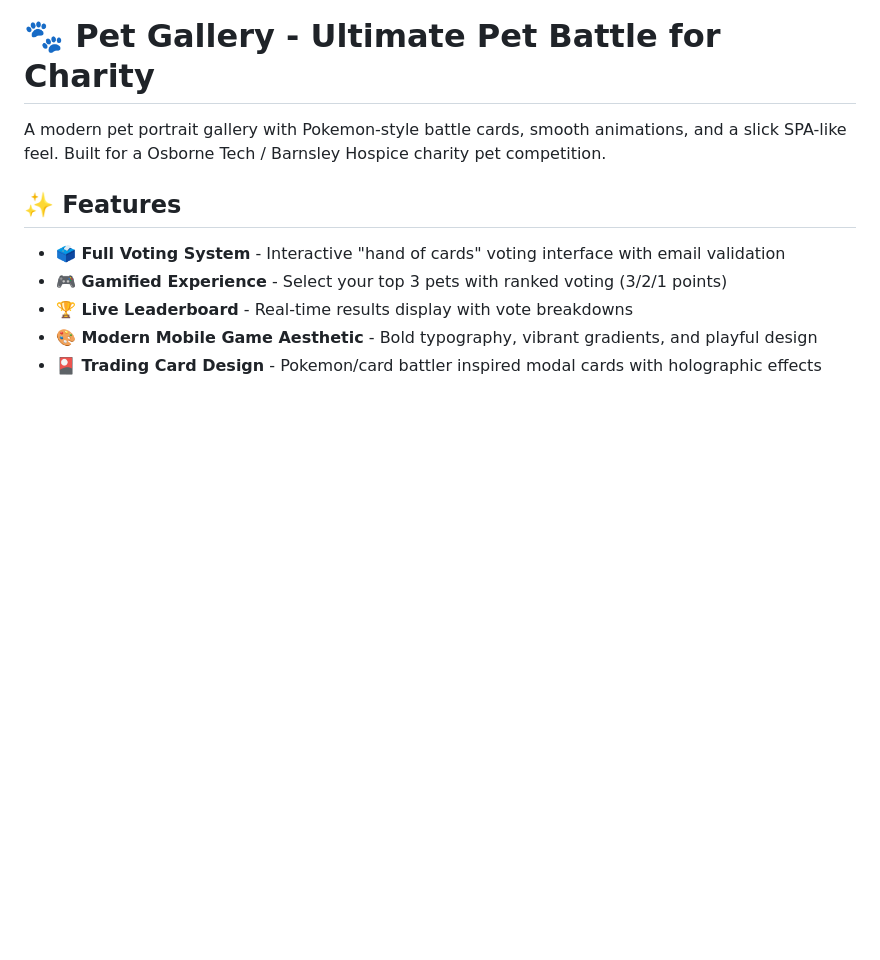
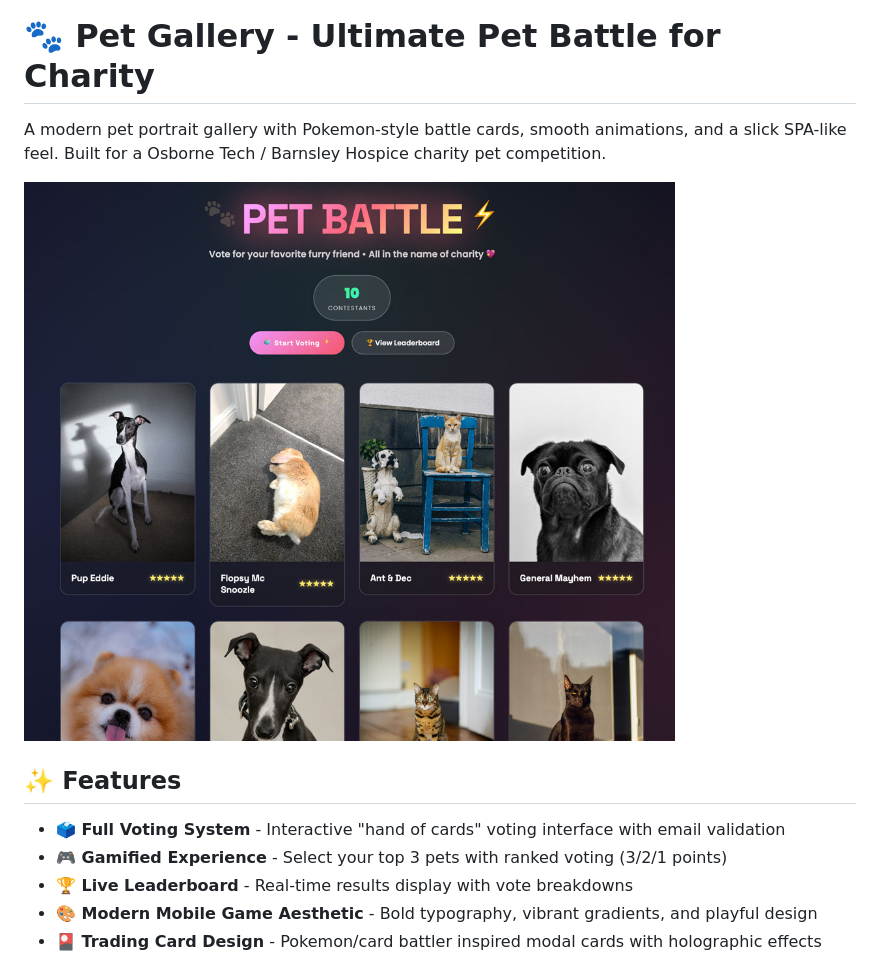
Before and after one commit to whippet-code/Pet-Gallery, a Markdown page: README.md, the part around the change. GitHub-like rendering; blank space fills up the shorter version.

```diff
--- a/README.md
+++ b/README.md
@@ -1,6 +1,8 @@
 # 🐾 Pet Gallery - Ultimate Pet Battle for Charity
 
 A modern pet portrait gallery with Pokemon-style battle cards, smooth animations, and a slick SPA-like feel. Built for a Osborne Tech / Barnsley Hospice charity pet competition.
+
+![Screen-Shot](Pet-Gallery.jpg)
 
 ## ✨ Features
 
```
